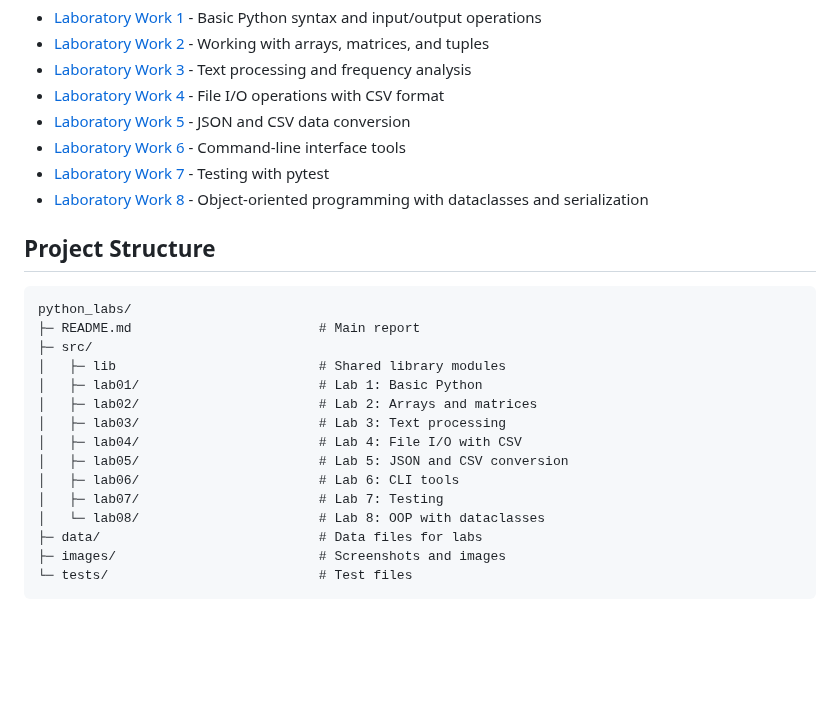
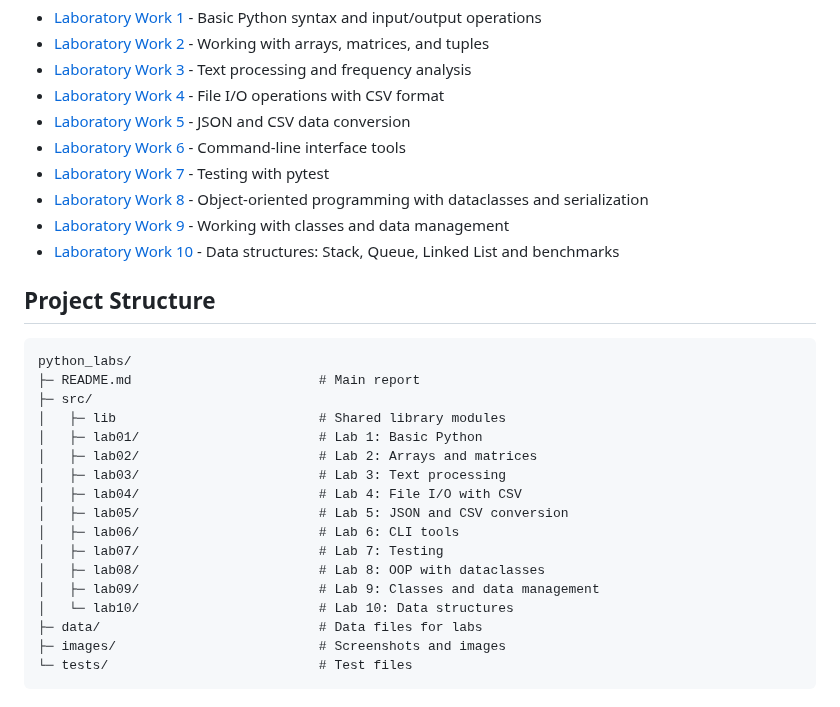
Before and after one commit to lkeey/BIVT-labs, a Markdown page: README.md, the part around the change. Rendered like a GitHub page; blank space fills up the shorter version.

```diff
--- a/README.md
+++ b/README.md
@@ -12,6 +12,8 @@ This repository contains laboratory works for Python programming course.
 - [Laboratory Work 6](src/lab06/README.md) - Command-line interface tools
 - [Laboratory Work 7](src/lab07/README.md) - Testing with pytest
 - [Laboratory Work 8](src/lab08/README.md) - Object-oriented programming with dataclasses and serialization
+- [Laboratory Work 9](src/lab09/README.md) - Working with classes and data management
+- [Laboratory Work 10](src/lab10/README.md) - Data structures: Stack, Queue, Linked List and benchmarks
 
 ## Project Structure
 
@@ -27,7 +29,9 @@ python_labs/
 │   ├─ lab05/                       # Lab 5: JSON and CSV conversion
 │   ├─ lab06/                       # Lab 6: CLI tools
 │   ├─ lab07/                       # Lab 7: Testing
-│   └─ lab08/                       # Lab 8: OOP with dataclasses
+│   ├─ lab08/                       # Lab 8: OOP with dataclasses
+│   ├─ lab09/                       # Lab 9: Classes and data management
+│   └─ lab10/                       # Lab 10: Data structures
 ├─ data/                            # Data files for labs
 ├─ images/                          # Screenshots and images
 └─ tests/                           # Test files
```
Also changed, not shown: src/lab10/README.md (+40 -17 lines), images/lab10/linked_list_demo.png (added), images/lab10/queue&stack_demo.png (added), 5 other files.
